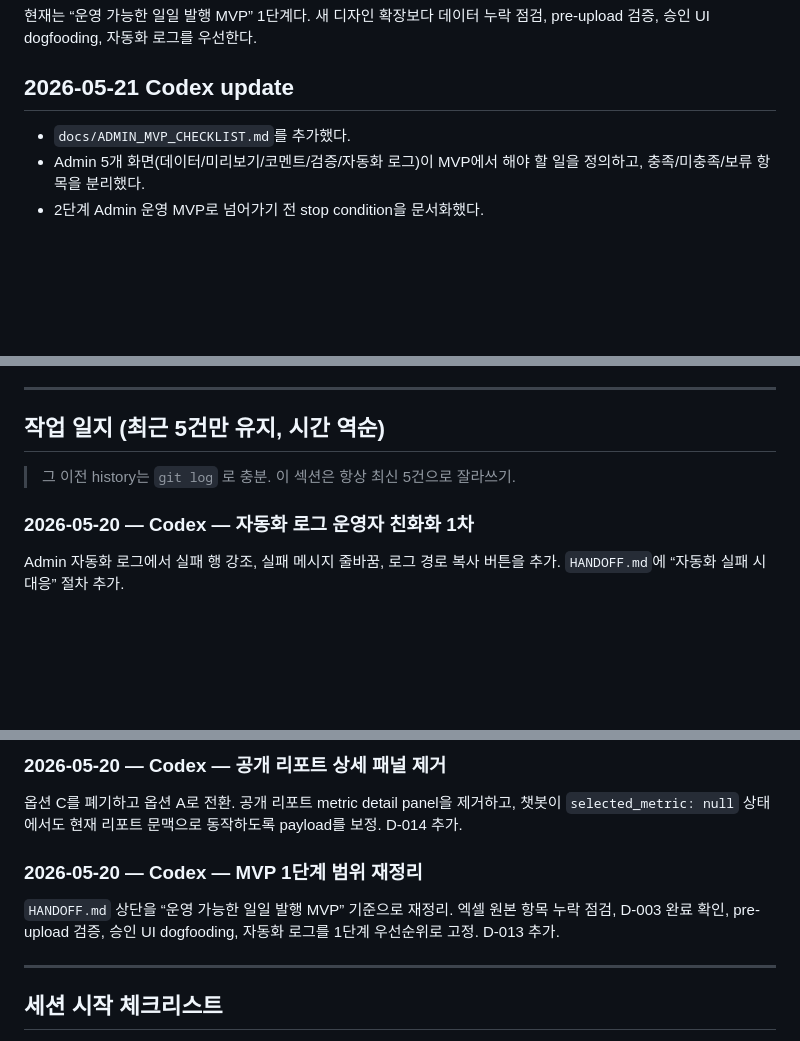
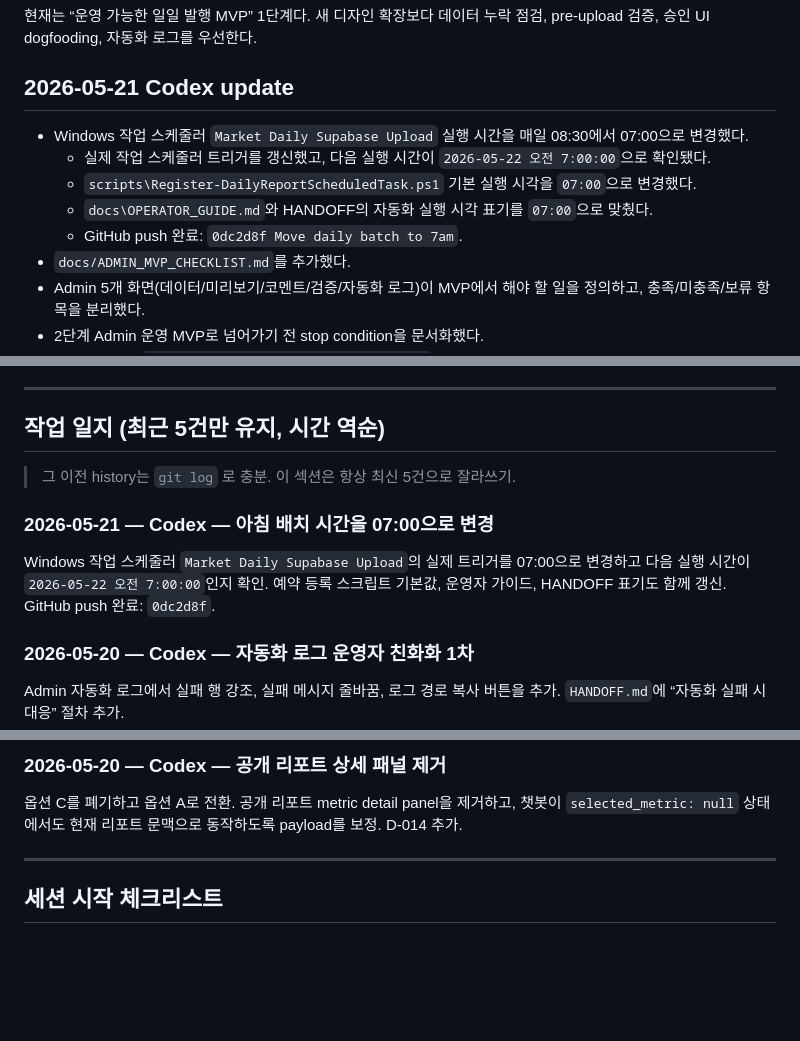
Before and after one commit to onepuhch/daily-report, a Markdown page: HANDOFF.md, 3 parts joined by grey strips. Rendered like a GitHub page; blank space fills up the shorter version.

Commit message:
Update handoff for 7am batch

```diff
--- a/HANDOFF.md
+++ b/HANDOFF.md
@@ -115,6 +115,11 @@ powershell.exe -ExecutionPolicy Bypass -File scripts\Run-DailyMarketUpdate.ps1 -
 
 ## 2026-05-21 Codex update
 
+- Windows 작업 스케줄러 `Market Daily Supabase Upload` 실행 시간을 매일 08:30에서 07:00으로 변경했다.
+  - 실제 작업 스케줄러 트리거를 갱신했고, 다음 실행 시간이 `2026-05-22 오전 7:00:00`으로 확인됐다.
+  - `scripts\Register-DailyReportScheduledTask.ps1` 기본 실행 시각을 `07:00`으로 변경했다.
+  - `docs\OPERATOR_GUIDE.md`와 HANDOFF의 자동화 실행 시각 표기를 `07:00`으로 맞췄다.
+  - GitHub push 완료: `0dc2d8f Move daily batch to 7am`.
 - `docs/ADMIN_MVP_CHECKLIST.md`를 추가했다.
 - Admin 5개 화면(데이터/미리보기/코멘트/검증/자동화 로그)이 MVP에서 해야 할 일을 정의하고, 충족/미충족/보류 항목을 분리했다.
 - 2단계 Admin 운영 MVP로 넘어가기 전 stop condition을 문서화했다.
@@ -319,6 +324,9 @@ Phase C는 골격만. 실제 LLM 호출은 Phase H에서.
 
 > 그 이전 history는 `git log` 로 충분. 이 섹션은 항상 최신 5건으로 잘라쓰기.
 
+### 2026-05-21 — Codex — 아침 배치 시간을 07:00으로 변경
+Windows 작업 스케줄러 `Market Daily Supabase Upload`의 실제 트리거를 07:00으로 변경하고 다음 실행 시간이 `2026-05-22 오전 7:00:00`인지 확인. 예약 등록 스크립트 기본값, 운영자 가이드, HANDOFF 표기도 함께 갱신. GitHub push 완료: `0dc2d8f`.
+
 ### 2026-05-20 — Codex — 자동화 로그 운영자 친화화 1차
 Admin 자동화 로그에서 실패 행 강조, 실패 메시지 줄바꿈, 로그 경로 복사 버튼을 추가. `HANDOFF.md`에 “자동화 실패 시 대응” 절차 추가.
 
@@ -330,9 +338,6 @@ Admin 자동화 로그에서 실패 행 강조, 실패 메시지 줄바꿈, 로
 
 ### 2026-05-20 — Codex — 공개 리포트 상세 패널 제거
 옵션 C를 폐기하고 옵션 A로 전환. 공개 리포트 metric detail panel을 제거하고, 챗봇이 `selected_metric: null` 상태에서도 현재 리포트 문맥으로 동작하도록 payload를 보정. D-014 추가.
-
-### 2026-05-20 — Codex — MVP 1단계 범위 재정리
-`HANDOFF.md` 상단을 “운영 가능한 일일 발행 MVP” 기준으로 재정리. 엑셀 원본 항목 누락 점검, D-003 완료 확인, pre-upload 검증, 승인 UI dogfooding, 자동화 로그를 1단계 우선순위로 고정. D-013 추가.
 
 ---
 
```
